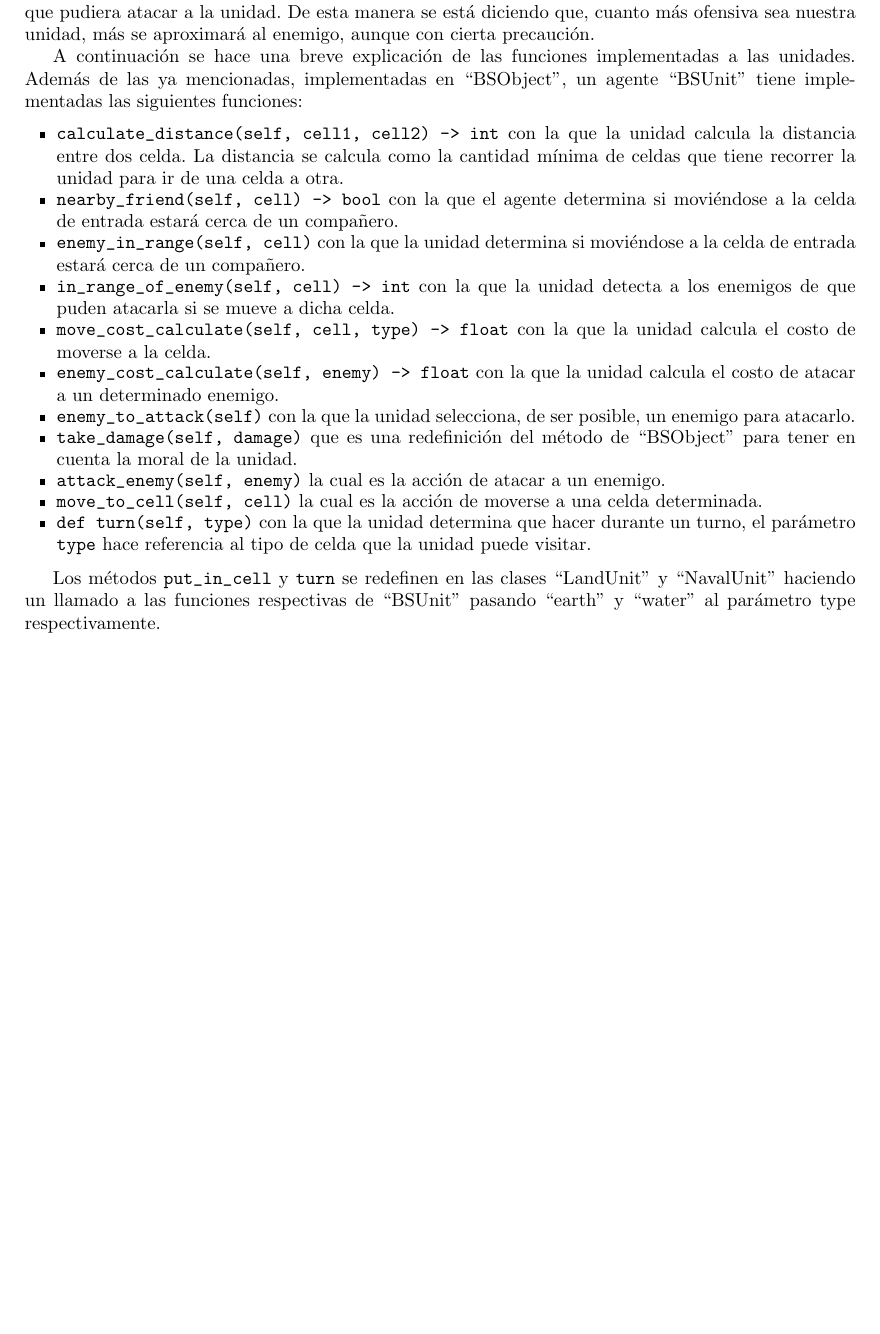
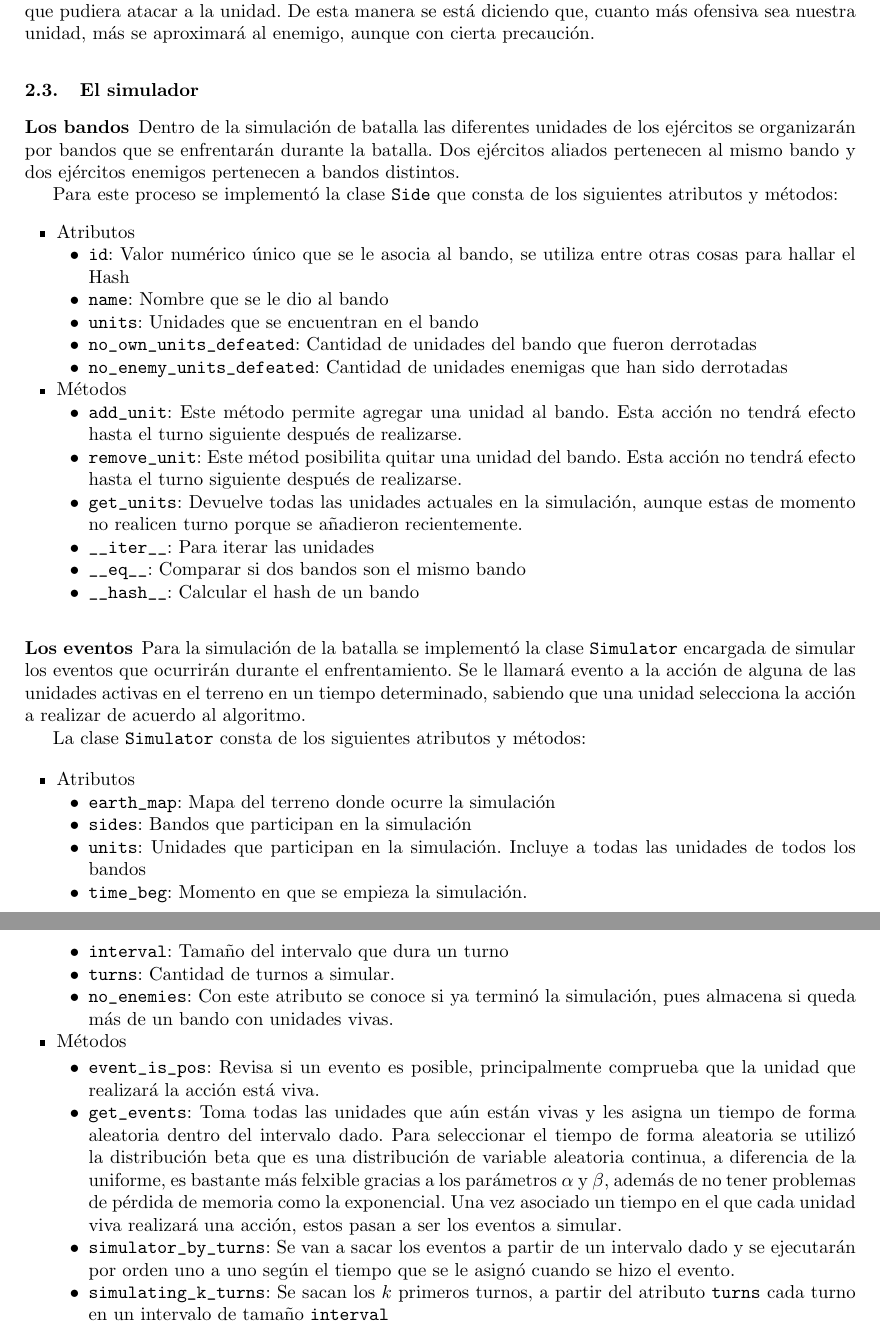
Before and after one commit to atp-ariel/battle-sim, a LaTeX paper (doc/reporte final/Informe.tex, which reads doc/reporte final/chapters/descripcion-del-problema.tex): part of page 8 of 20 before the commit and two parts of pages 8 and 9 of 22 after it, the two joined at a grey line, cut so that both start at the same text, the shorter picture padded with empty space. Compiled offline with pdfLaTeX.

Commit message:
Add files via upload

```diff
--- a/doc/reporte final/chapters/descripcion-del-problema.tex
+++ b/doc/reporte final/chapters/descripcion-del-problema.tex
@@ -144,21 +133,80 @@ Ahora se comprueba si la celda se encuentra en zona ``amiga'', es decir, si esa
 
 Si la celda que se est\'a estudiando es una celda en la que nuestra unidad tendr\'a al alcance un enemigo, su coste se reducir\'a en el valor del par\'ametro \verb|ofensive|  multiplicado por la inversa de la ra\'iz cuadrada de la distancia m\'inima hasta el enemigo. Adem\'as la unidad observa las celdas cercanas a la celda que se est\'a estudiando que est\'en dentro de su rango de visi\'on. Si detecta que al moverse a dicha celda se encontrar\'a en rango de alg\'un enemigo el costo se aumenta en 1.1 por cada enemigo que pudiera atacar a la unidad. De esta manera se est\'a diciendo que, cuanto m\'as ofensiva sea nuestra unidad, m\'as se aproximar\'a al enemigo, aunque con cierta precauci\'on.
 
-A continuaci\'on se hace una breve explicaci\'on de las funciones implementadas a las unidades. Adem\'as de las
-ya mencionadas, implementadas en ``BSObject'', un agente ``BSUnit'' tiene implementadas las siguientes funciones:
+\subsection{El simulador}
+
+\subsubsection{Los bandos}
+
+Dentro de la simulaci\'on de batalla las diferentes unidades de los ej\'ercitos  se organizar\'an por bandos que se enfrentar\'an durante la batalla. Dos ej\'ercitos aliados pertenecen al mismo bando y dos ej\'ercitos enemigos pertenecen a bandos distintos.
+
+Para este proceso se implement\'o la clase \verb|Side| que consta de los siguientes atributos y m\'etodos:
+\begin{itemize}
+\item Atributos
+\begin{itemize}
+\item \verb|id|: Valor num\'erico \'unico que se le asocia al bando, se utiliza entre otras cosas para hallar el Hash
+
+\item \verb|name|: Nombre que se le dio al bando
+
+\item \verb|units|: Unidades que se encuentran en el bando
+
+\item \verb|no_own_units_defeated|: Cantidad de unidades del bando que fueron derrotadas
+
+\item \verb|no_enemy_units_defeated|: Cantidad de unidades enemigas que han sido derrotadas
+
+\end{itemize}
+
+\item M\'etodos
+\begin{itemize}
+\item \verb|add_unit|: Este m\'etodo permite agregar una unidad al bando. Esta acci\'on no tendr\'a efecto hasta el turno siguiente despu\'es de realizarse.
+
+\item \verb|remove_unit|: Este m\'etod posibilita quitar una unidad del bando. Esta acci\'on no tendr\'a efecto hasta el turno siguiente despu\'es de realizarse.
+
+\item \verb|get_units|: Devuelve todas las unidades actuales en la simulaci\'on, aunque estas de momento no realicen turno porque se añadieron recientemente.
+
+\item \verb|__iter__|: Para iterar las unidades
+
+\item \verb|__eq__|: Comparar si dos bandos son el mismo bando
+
+\item \verb|__hash__|: Calcular el hash de un bando
+\end{itemize}
+\end{itemize}
+
+\subsubsection{Los eventos}
+
+Para la simulaci\'on de la batalla se implement\'o la clase \verb|Simulator|  encargada de simular los eventos que ocurrir\'an durante el enfrentamiento. Se le llamar\'a evento a la acci\'on de alguna de las unidades activas en el terreno en un tiempo determinado, sabiendo que una unidad selecciona la acci\'on a realizar de acuerdo al algoritmo.
+
+La clase \verb|Simulator| consta de los siguientes atributos y m\'etodos:
 
 \begin{itemize}
-	\item \verb|calculate_distance(self, cell1, cell2) -> int| con la que la unidad calcula la distancia entre dos celda. La distancia se calcula como la cantidad m\'inima de celdas que tiene recorrer la unidad para ir de una celda a otra.
-	\item \verb|nearby_friend(self, cell) -> bool| con la que el agente determina si movi\'endose a la celda de entrada estar\'a cerca de un compa\~{n}ero.
-	\item \verb|enemy_in_range(self, cell)| con la que la unidad determina si movi\'endose a la celda de entrada estar\'a cerca de un compa\~{n}ero.
-	\item \verb|in_range_of_enemy(self, cell) -> int| con la que la unidad detecta a los enemigos de que puden atacarla si se mueve a dicha celda.
-	\item \verb|move_cost_calculate(self, cell, type) -> float| con la que la unidad calcula el costo de moverse a la celda.
-	\item\verb|enemy_cost_calculate(self, enemy) -> float| con la que la unidad calcula el costo de atacar a un determinado enemigo.
-	\item \verb|enemy_to_attack(self)| con la que la unidad selecciona, de ser posible, un enemigo para atacarlo.
-	\item \verb|take_damage(self, damage)| que es una redefinici\'on del m\'etodo de ``BSObject'' para tener en cuenta la moral de la unidad.
-	\item \verb|attack_enemy(self, enemy)| la cual es la acci\'on de atacar a un enemigo.
-	\item \verb|move_to_cell(self, cell)| la cual es la acci\'on de moverse a una celda determinada.
-	\item \verb|def turn(self, type)| con la que la unidad determina que hacer durante un turno, el par\'ametro \verb|type| hace referencia al tipo de celda que la unidad puede visitar.
+
+\item Atributos
+ \begin{itemize}
+ \item \verb|earth_map|: Mapa del terreno donde ocurre la simulaci\'on
+
+ \item \verb|sides|: Bandos que participan en la simulaci\'on
+
+ \item \verb|units|: Unidades que participan en la simulación. Incluye a todas las unidades de todos los bandos
+
+ \item \verb|time_beg|: Momento en que se empieza la simulaci\'on.
+
+ \item \verb|interval|: Tama\~no del intervalo que dura un turno
+
+ \item \verb|turns|: Cantidad de turnos a simular.
+
+ \item \verb|no_enemies|: Con este atributo se conoce si ya terminó la simulaci\'on, pues almacena si queda m\'as de un bando con unidades vivas.
+
+ \end{itemize}
+ \item M\'etodos
+
+ \begin{itemize}
+ \item \verb|event_is_pos|: Revisa si un evento es posible, principalmente comprueba que la unidad que realizar\'a la acci\'on est\'a viva.
+
+ \item \verb|get_events|: Toma todas las unidades que a\'un est\'an vivas y les asigna un tiempo de forma aleatoria dentro del intervalo dado. Para seleccionar el tiempo de forma aleatoria se utiliz\'o la distribuci\'on beta que es una distribución de variable aleatoria continua, a diferencia de la uniforme, es bastante m\'as felxible gracias a los par\'ametros $ \alpha $ y $ \beta $, adem\'as de no tener problemas de p\'erdida de memoria como la exponencial. Una vez asociado un tiempo en el que cada unidad viva realizar\'a una acci\'on, estos pasan a ser los eventos a simular.
+
+ \item \verb|simulator_by_turns|: Se van a sacar los eventos a partir de un intervalo dado y se ejecutar\'an por orden uno a uno seg\'un el tiempo que se le asign\'o cuando se hizo el evento.
+
+
+ \item \verb|simulating_k_turns|: Se sacan los $k$ primeros turnos, a partir del atributo \verb|turns| cada turno en un intervalo de tama\~no \verb|interval|
+ \end{itemize}
+
 \end{itemize}
-
-Los m\'etodos \verb|put_in_cell| y \verb|turn| se redefinen en las clases ``LandUnit'' y ``NavalUnit'' haciendo un llamado a las funciones respectivas de ``BSUnit'' pasando ``earth'' y ``water'' al par\'ametro type respectivamente.
```
Also changed, not shown: doc/reporte final/chapters/lenguaje.tex (+83 -0 lines), doc/reporte final/Informe.pdf, doc/reporte final/chapters/descripcion-del-problema.tex (17 more changed lines), 5 other files.
